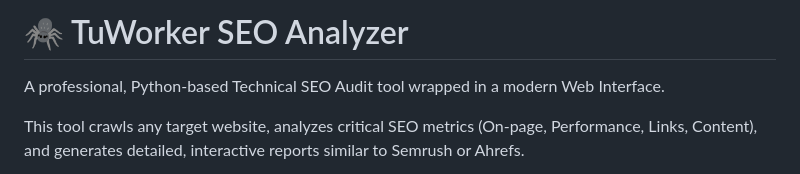
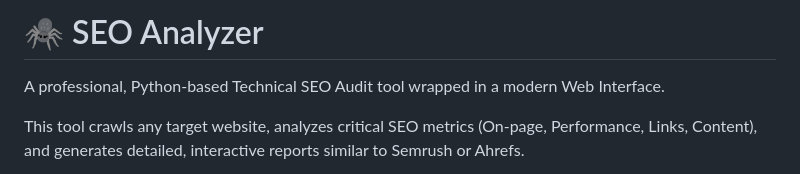
Before and after one commit to carbler/seo_check, a Markdown page: README.md, the part around the change. Rendered like a GitHub page.

Commit message:
Rename project title in README
Updated project title in README from 'TuWorker SEO Analyzer' to 'SEO Analyzer'.

```diff
--- a/README.md
+++ b/README.md
@@ -1,4 +1,4 @@
-# 🕷️ TuWorker SEO Analyzer
+# 🕷️ SEO Analyzer
 
 A professional, Python-based Technical SEO Audit tool wrapped in a modern Web Interface.
 
```
